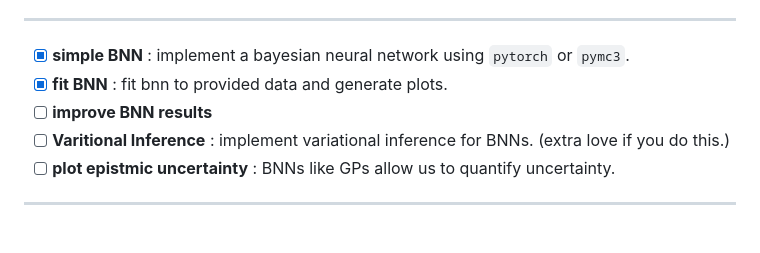
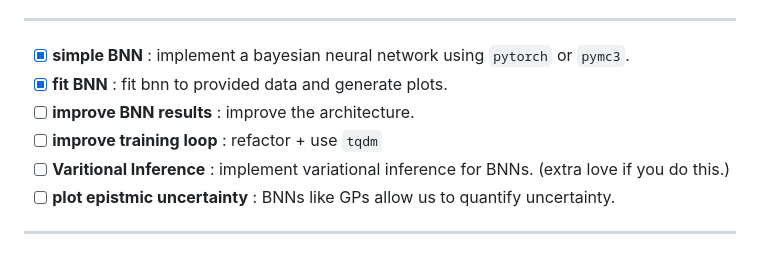
Before and after one commit to SEKKOUR-yasmine/Hiring-AI-engineer, a Markdown page: README.md, the part around the change. Drawn GitHub-style.

```diff
--- a/README.md
+++ b/README.md
@@ -26,7 +26,8 @@ Both students looking for an internship at BIGmama and professionals looking for
 -----
 - [x] **simple BNN** : implement a bayesian neural network using `pytorch` or `pymc3`.
 - [x] **fit BNN** : fit bnn to provided data and generate plots.
-- [ ] **improve BNN results**
+- [ ] **improve BNN results** : improve the architecture.
+- [ ] **improve training loop** : refactor + use `tqdm`
 - [ ] <span style="color: green">**Varitional Inference** : implement variational inference for BNNs.</span> (extra love if you do this.)
 - [ ] **plot epistmic uncertainty** : BNNs like GPs allow us to quantify uncertainty.
 -----
```
